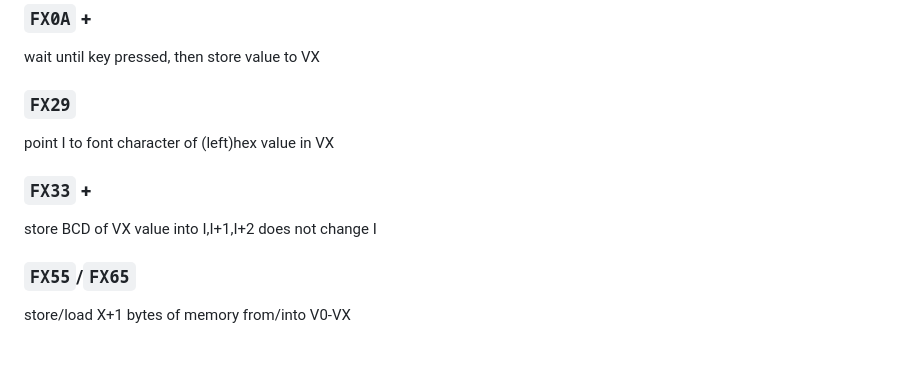
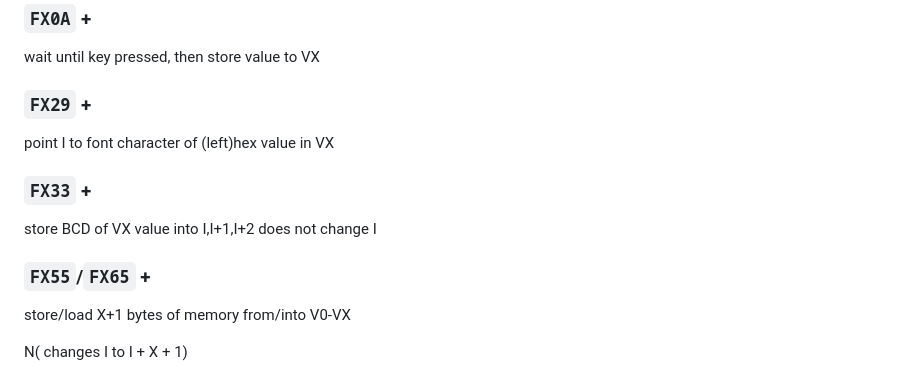
Before and after one commit to Volkov997/chip8vhdl, a Markdown page: vhdl/design/instructions.md, the part around the change. Drawn GitHub-style; blank space fills up the shorter version.

```diff
--- a/vhdl/design/instructions.md
+++ b/vhdl/design/instructions.md
@@ -130,7 +130,7 @@ Y(VF set to 1 iff I > 0FFF)
 
 wait until key pressed, then store value to VX
 
-### `FX29`
+### `FX29` +
 
 point I to font character of (left)hex value in VX
 
@@ -139,6 +139,8 @@ point I to font character of (left)hex value in VX
 store BCD of VX value into I,I+1,I+2
 does not change I
 
-### `FX55`/`FX65`
+### `FX55`/`FX65` +
 
 store/load X+1 bytes of memory from/into V0-VX
+
+N( changes I to I + X + 1)
```
Also changed, not shown: Readme.md (+38 -2 lines), assets/fulltest.png (added), 5 other files.
